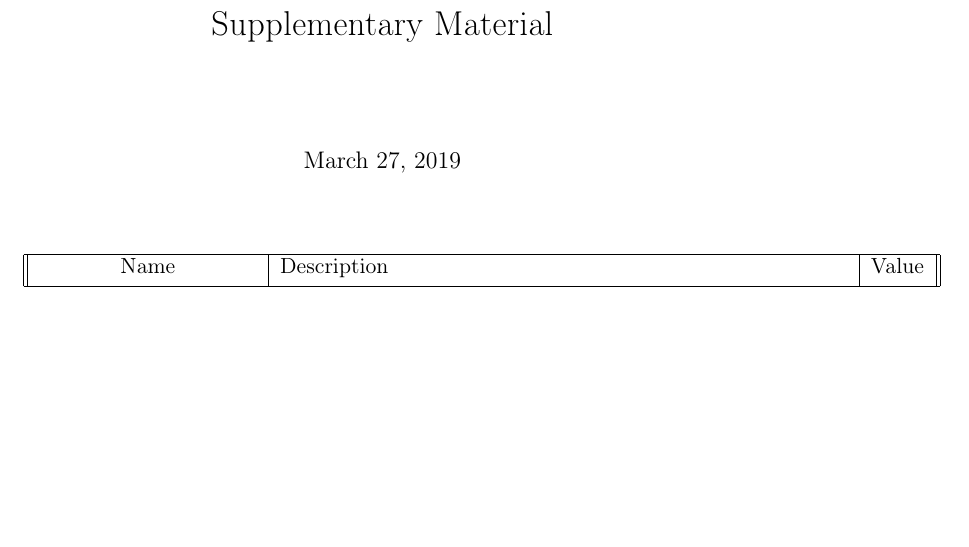
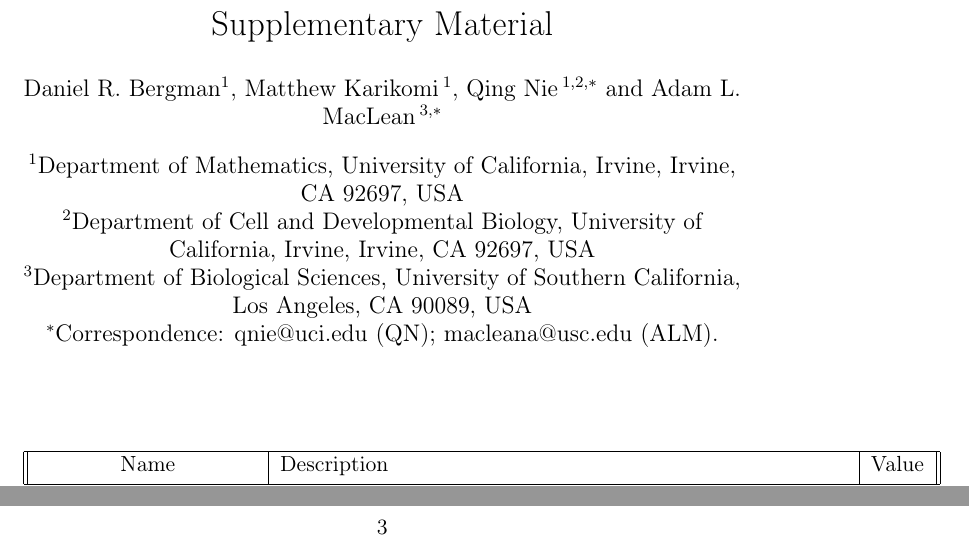
Before and after one commit to drbergman/Tumor-Immune-EMT, a LaTeX document (Paper/Supplement/Supplement.tex): part of page 1 of 3 before the commit and two parts of pages 1 and 3 of 4 after it, the two joined at a grey line, cut so that both start at the same text, the shorter picture padded with empty space. Compiled offline with pdfLaTeX.

Commit message:
Added authors to supplement

```diff
--- a/Paper/Supplement/Supplement.tex
+++ b/Paper/Supplement/Supplement.tex
@@ -15,7 +15,16 @@
 
 
 \title{Supplementary Material}
-\author{}
-
+\author{Daniel R. Bergman$^{1}$,
+Matthew Karikomi\,$^{1}$,
+Qing Nie\,$^{1,2,*}$
+and Adam L. MacLean\,$^{3,*}$
+}
+\affil{
+  $^1$Department of Mathematics, University of California, Irvine,  Irvine, CA 92697, USA \\
+  $^2$Department of Cell and Developmental Biology, University of California, Irvine, Irvine, CA 92697, USA \\
+  $^3$Department of Biological Sciences, University of Southern California, Los Angeles, CA 90089, USA \\
+  $^*$Correspondence:  qnie@uci.edu (QN); macleana@usc.edu (ALM).
+}
 \renewcommand\Authands{ and }
 
```
Also changed, not shown: Paper/Supplement/Supplement.pdf, Paper/Supplement/Supplement.tex (11 more changed lines), 2 other files.
